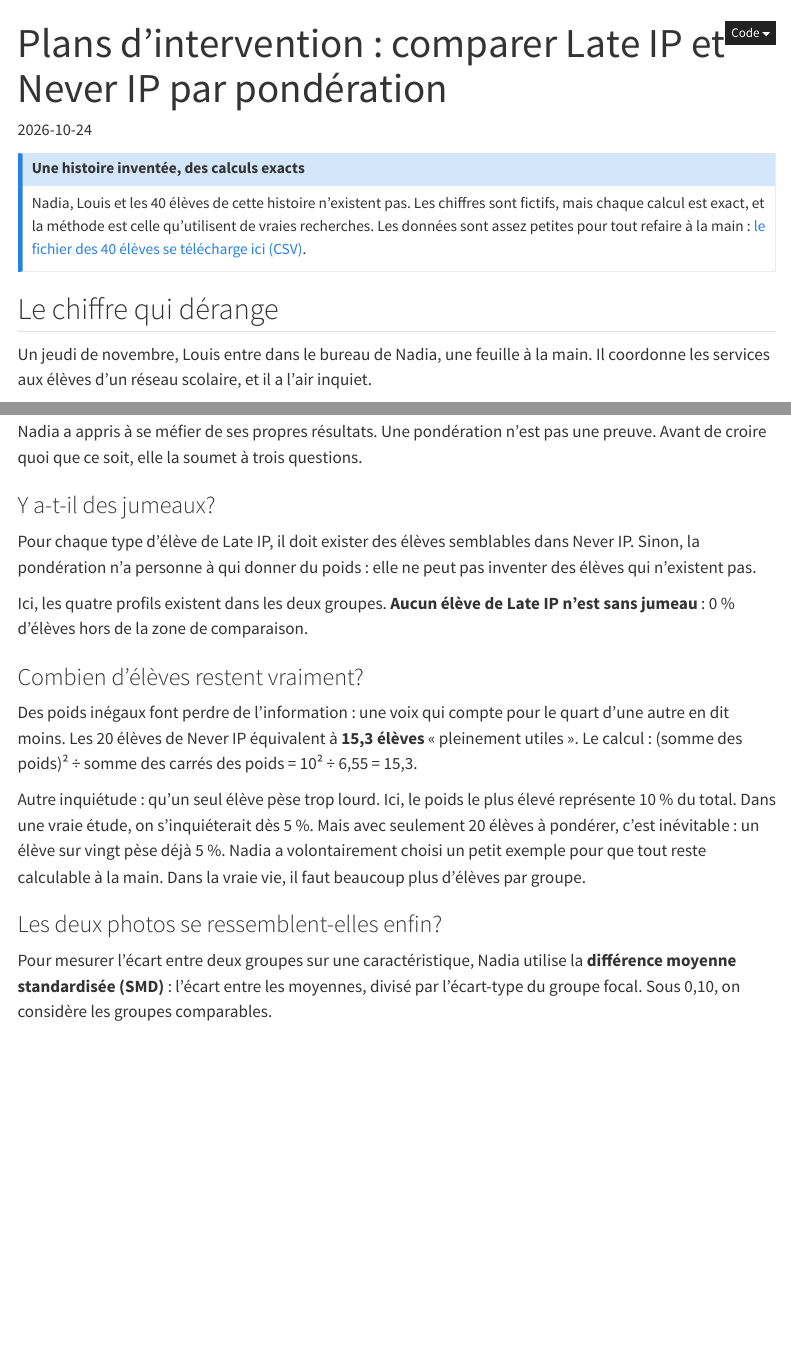
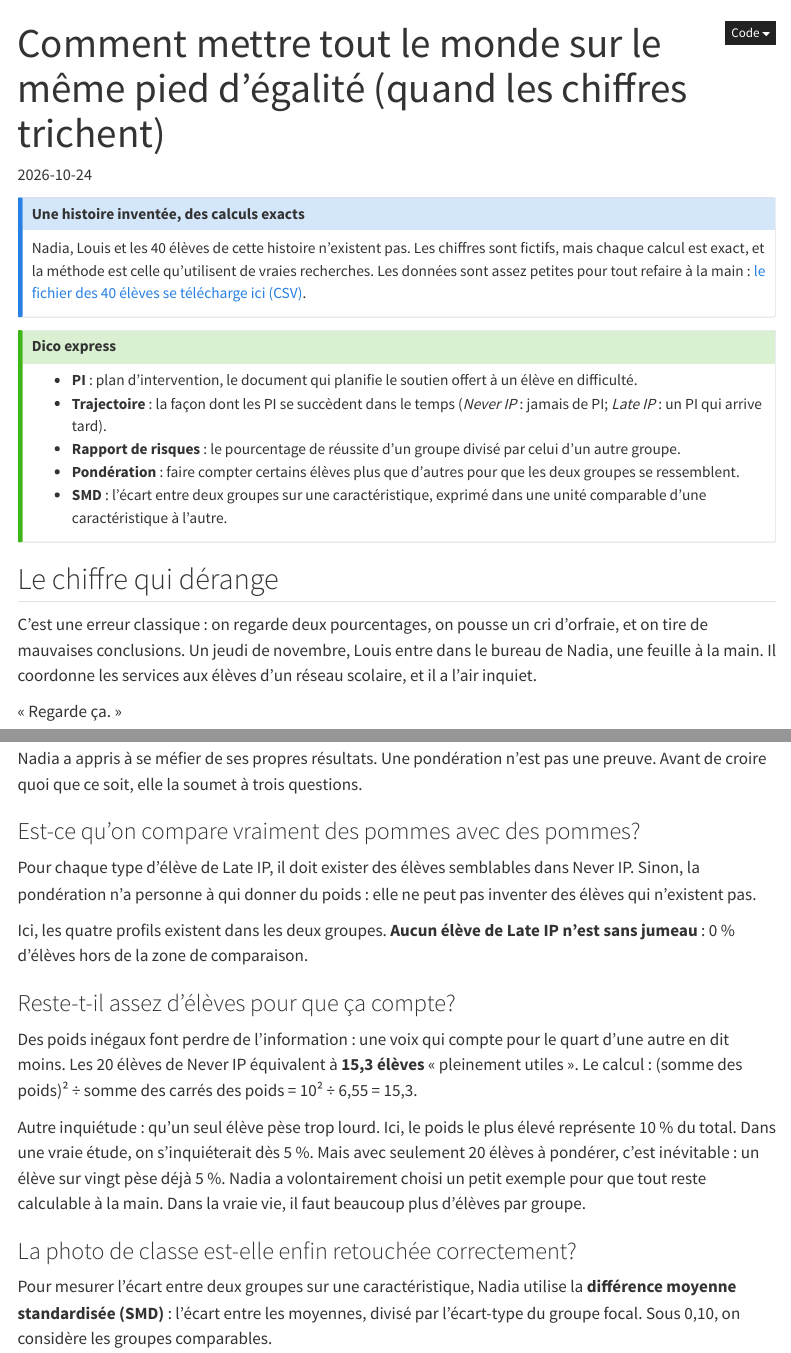
Before and after one commit to tchouangue/Blogue, a Quarto document (posts/ponderation-trajectoires-pi/index.qmd): the page in a window 1100 px wide, from its top, and a second part further down, joined at a grey line. Rendered offline with R 4.5, knitr and Pandoc in place of Quarto, with nearby package versions; menus at the side of the page are left out.

Commit message:
Titre, Dico express, intertitres en questions et accroche
Co-Authored-By: Claude Sonnet 5.5 <noreply@anthropic.com>
Claude-Session: https://claude.ai/code/session_013uinMkkd6UerVNEKNLk91H

```diff
--- a/posts/ponderation-trajectoires-pi/index.qmd
+++ b/posts/ponderation-trajectoires-pi/index.qmd
@@ -1,5 +1,5 @@
 ---
-title: "Plans d'intervention : comparer Late IP et Never IP par pondération"
+title: "Comment mettre tout le monde sur le même pied d'égalité (quand les chiffres trichent)"
 description: "Chez 40 élèves simulés, 60 % des élèves de Late IP obtiennent leur diplôme contre 85 % de ceux de Never IP. La pondération permet de comparer des élèves qui se ressemblent au départ."
 date: "2026-10-24"
 categories: [méthodes, trajectoires, pondération]
@@ -10,9 +10,18 @@ categories: [méthodes, trajectoires, pondération]
 Nadia, Louis et les 40 élèves de cette histoire n'existent pas. Les chiffres sont fictifs, mais chaque calcul est exact, et la méthode est celle qu'utilisent de vraies recherches. Les données sont assez petites pour tout refaire à la main : [le fichier des 40 élèves se télécharge ici (CSV)](eleves-simules.csv).
 :::
 
+::: {.callout-tip}
+## Dico express
+- **PI** : plan d'intervention, le document qui planifie le soutien offert à un élève en difficulté.
+- **Trajectoire** : la façon dont les PI se succèdent dans le temps (*Never IP* : jamais de PI; *Late IP* : un PI qui arrive tard).
+- **Rapport de risques** : le pourcentage de réussite d'un groupe divisé par celui d'un autre groupe.
+- **Pondération** : faire compter certains élèves plus que d'autres pour que les deux groupes se ressemblent.
+- **SMD** : l'écart entre deux groupes sur une caractéristique, exprimé dans une unité comparable d'une caractéristique à l'autre.
+:::
+
 ## Le chiffre qui dérange
 
-Un jeudi de novembre, Louis entre dans le bureau de Nadia, une feuille à la main. Il coordonne les services aux élèves d'un réseau scolaire, et il a l'air inquiet.
+C'est une erreur classique : on regarde deux pourcentages, on pousse un cri d'orfraie, et on tire de mauvaises conclusions. Un jeudi de novembre, Louis entre dans le bureau de Nadia, une feuille à la main. Il coordonne les services aux élèves d'un réseau scolaire, et il a l'air inquiet.
 
 « Regarde ça. »
 
@@ -125,19 +134,19 @@ Elle additionne les poids : **10,0**. C'est exactement l'effectif de Late IP. Ne
 
 Nadia a appris à se méfier de ses propres résultats. Une pondération n'est pas une preuve. Avant de croire quoi que ce soit, elle la soumet à trois questions.
 
-### Y a-t-il des jumeaux?
+### Est-ce qu'on compare vraiment des pommes avec des pommes?
 
 Pour chaque type d'élève de Late IP, il doit exister des élèves semblables dans Never IP. Sinon, la pondération n'a personne à qui donner du poids : elle ne peut pas inventer des élèves qui n'existent pas.
 
 Ici, les quatre profils existent dans les deux groupes. **Aucun élève de Late IP n'est sans jumeau** : 0 % d'élèves hors de la zone de comparaison.
 
-### Combien d'élèves restent vraiment?
+### Reste-t-il assez d'élèves pour que ça compte?
 
 Des poids inégaux font perdre de l'information : une voix qui compte pour le quart d'une autre en dit moins. Les 20 élèves de Never IP équivalent à **15,3 élèves** « pleinement utiles ». Le calcul : (somme des poids)² ÷ somme des carrés des poids = 10² ÷ 6,55 = 15,3.
 
 Autre inquiétude : qu'un seul élève pèse trop lourd. Ici, le poids le plus élevé représente 10 % du total. Dans une vraie étude, on s'inquiéterait dès 5 %. Mais avec seulement 20 élèves à pondérer, c'est inévitable : un élève sur vingt pèse déjà 5 %. Nadia a volontairement choisi un petit exemple pour que tout reste calculable à la main. Dans la vraie vie, il faut beaucoup plus d'élèves par groupe.
 
-### Les deux photos se ressemblent-elles enfin?
+### La photo de classe est-elle enfin retouchée correctement?
 
 Pour mesurer l'écart entre deux groupes sur une caractéristique, Nadia utilise la **différence moyenne standardisée (SMD)** : l'écart entre les moyennes, divisé par l'écart-type du groupe focal. Sous 0,10, on considère les groupes comparables.
 
```
